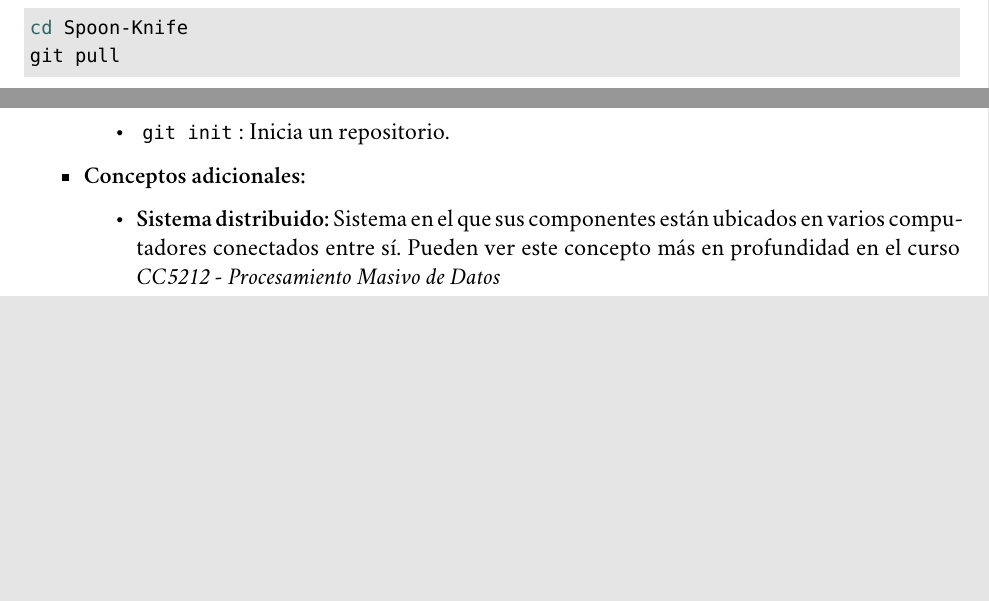
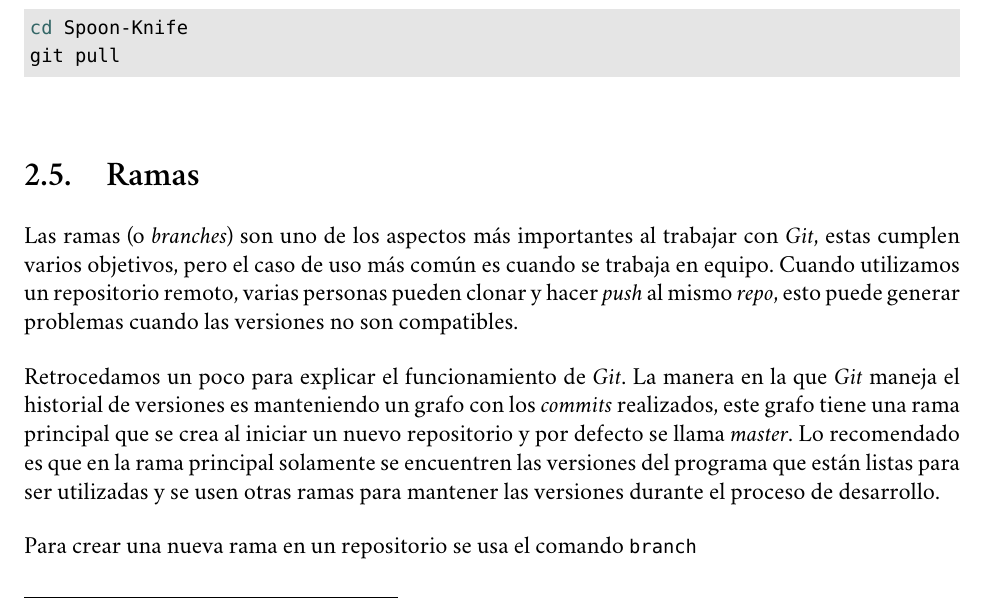
Before and after one commit to r8vnhill/software-design-book-es, a LaTeX book (src/latex/Apunte.tex, which reads src/latex/Herramientas/Git.tex, src/latex/Herramientas/Git/branches.tex): two parts of pages 18 and 19 of 99 before the commit and part of page 18 of 99 after it, the two joined at a grey line, cut so that both start at the same text, the shorter picture padded with empty space. Compiled offline with XeLaTeX; a missing font is replaced by an installed copy or a similar font.

Commit message:
Introducción a las ramas

```diff
--- a/src/latex/Herramientas/Git.tex
+++ b/src/latex/Herramientas/Git.tex
@@ -65,15 +62,3 @@
-          \item \mintinline{bash}{git init}: Inicia un repositorio.
-        \end{itemize}
-      \item \textbf{Conceptos adicionales:}
-        \begin{itemize}
-          \item \textbf{Sistema distribuido:\label{kw:distr-sist}}
-            Sistema en el que sus componentes están ubicados en varios computadores
-            conectados entre sí.
-            Pueden ver este concepto más en profundidad en el curso \textit{CC5212 -
-            Procesamiento Masivo de Datos}
-        \end{itemize}
-    \end{itemize}
-  %
   \nocite{*}
   \printbibliography[keyword=git]
 %
--- /dev/null
+++ b/src/latex/Herramientas/Git/branches.tex
@@ -0,0 +1,17 @@
+% !TEX root = C:\Users\Ignacio\Documents\Escuela\CC3002 - Metodologías de Diseño y Programación\apunte-y-ejercicios\src\latex\Apunte.tex
+\section{Ramas}
+  Las ramas (o \textit{branches}) son uno de los aspectos más importantes al trabajar con
+  \textit{Git}, estas cumplen varios objetivos, pero el caso de uso más común es cuando se trabaja
+  en equipo.
+  Cuando utilizamos un repositorio remoto, varias personas pueden clonar y hacer \textit{push} al
+  mismo \textit{repo}, esto puede generar problemas cuando las versiones no son compatibles.
+
+  Retrocedamos un poco para explicar el funcionamiento de \textit{Git}.
+  La manera en la que \textit{Git} maneja el historial de versiones es manteniendo un grafo con los
+  \textit{commits} realizados, este grafo tiene una rama principal que se crea al iniciar un nuevo
+  repositorio y por defecto se llama \textit{master}.
+  Lo recomendado es que en la rama principal solamente se encuentren las versiones del programa que
+  están listas para ser utilizadas y se usen otras ramas para mantener las versiones durante el
+  proceso de desarrollo.
+
+  Para crear una nueva rama en un repositorio se usa el comando \texttt{branch}
```
Also changed, not shown: ChangeLog.md, src/latex/Apunte.pdf, src/latex/Herramientas/Git.tex (7 more changed lines).
